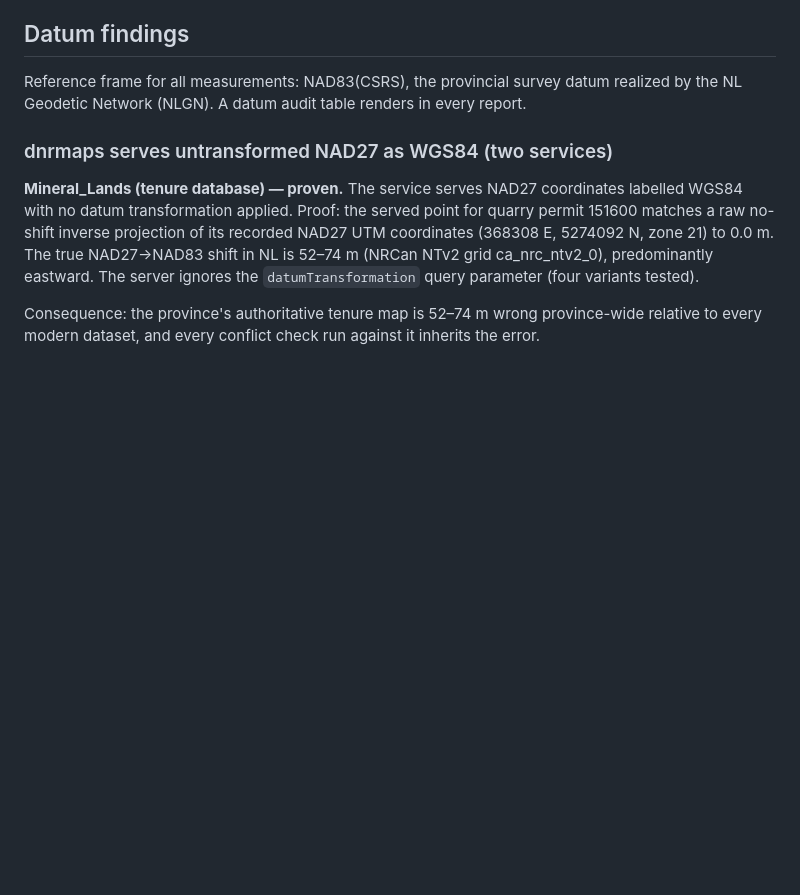
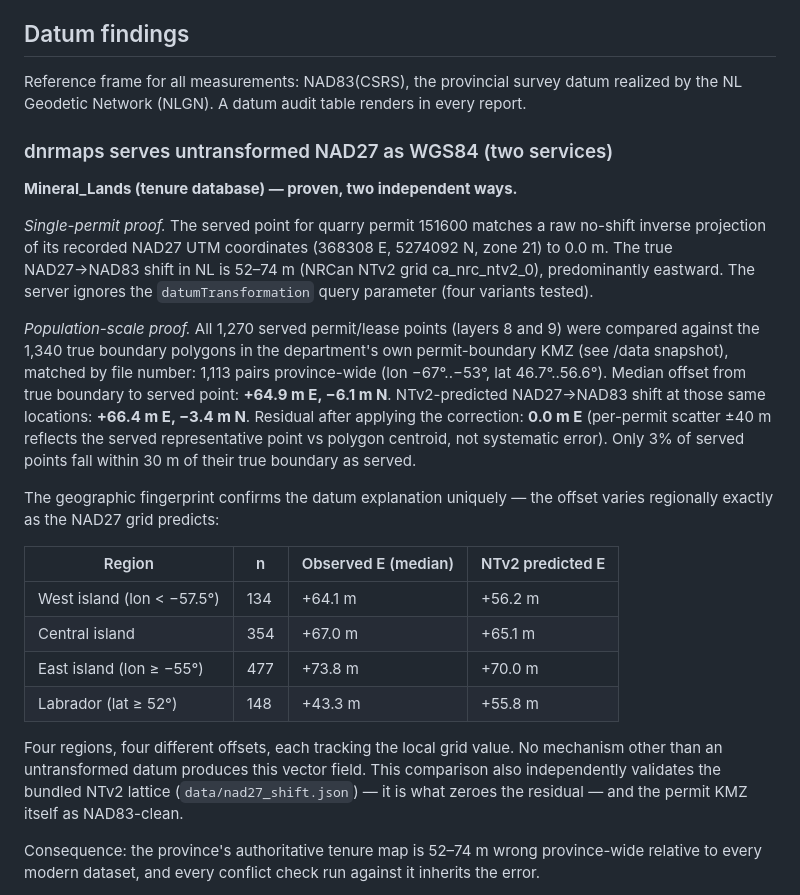
Before and after one commit to dbpittman/QuarryCheck, a Markdown page: TECHNICAL.md, the part around the change. GitHub-like rendering; blank space fills up the shorter version.

Commit message:
TECHNICAL: population-scale datum proof (1,113 permits, provincial vector-field match)

```diff
--- a/TECHNICAL.md
+++ b/TECHNICAL.md
@@ -13,13 +13,39 @@ every report.
 
 ### dnrmaps serves untransformed NAD27 as WGS84 (two services)
 
-**Mineral_Lands (tenure database) — proven.** The service serves NAD27
-coordinates labelled WGS84 with no datum transformation applied. Proof: the
-served point for quarry permit 151600 matches a raw no-shift inverse projection
-of its recorded NAD27 UTM coordinates (368308 E, 5274092 N, zone 21) to 0.0 m.
-The true NAD27→NAD83 shift in NL is 52–74 m (NRCan NTv2 grid ca_nrc_ntv2_0),
-predominantly eastward. The server ignores the `datumTransformation` query
-parameter (four variants tested).
+**Mineral_Lands (tenure database) — proven, two independent ways.**
+
+*Single-permit proof.* The served point for quarry permit 151600 matches a raw
+no-shift inverse projection of its recorded NAD27 UTM coordinates (368308 E,
+5274092 N, zone 21) to 0.0 m. The true NAD27→NAD83 shift in NL is 52–74 m
+(NRCan NTv2 grid ca_nrc_ntv2_0), predominantly eastward. The server ignores the
+`datumTransformation` query parameter (four variants tested).
+
+*Population-scale proof.* All 1,270 served permit/lease points (layers 8 and 9)
+were compared against the 1,340 true boundary polygons in the department's own
+permit-boundary KMZ (see /data snapshot), matched by file number: 1,113 pairs
+province-wide (lon −67°..−53°, lat 46.7°..56.6°). Median offset from true
+boundary to served point: **+64.9 m E, −6.1 m N**. NTv2-predicted NAD27→NAD83
+shift at those same locations: **+66.4 m E, −3.4 m N**. Residual after applying
+the correction: **0.0 m E** (per-permit scatter ±40 m reflects the served
+representative point vs polygon centroid, not systematic error). Only 3% of
+served points fall within 30 m of their true boundary as served.
+
+The geographic fingerprint confirms the datum explanation uniquely — the
+offset varies regionally exactly as the NAD27 grid predicts:
+
+| Region | n | Observed E (median) | NTv2 predicted E |
+|---|---|---|---|
+| West island (lon < −57.5°) | 134 | +64.1 m | +56.2 m |
+| Central island | 354 | +67.0 m | +65.1 m |
+| East island (lon ≥ −55°) | 477 | +73.8 m | +70.0 m |
+| Labrador (lat ≥ 52°) | 148 | +43.3 m | +55.8 m |
+
+Four regions, four different offsets, each tracking the local grid value. No
+mechanism other than an untransformed datum produces this vector field. This
+comparison also independently validates the bundled NTv2 lattice
+(`data/nad27_shift.json`) — it is what zeroes the residual — and the permit
+KMZ itself as NAD83-clean.
 
 Consequence: the province's authoritative tenure map is 52–74 m wrong
 province-wide relative to every modern dataset, and every conflict check run
```
